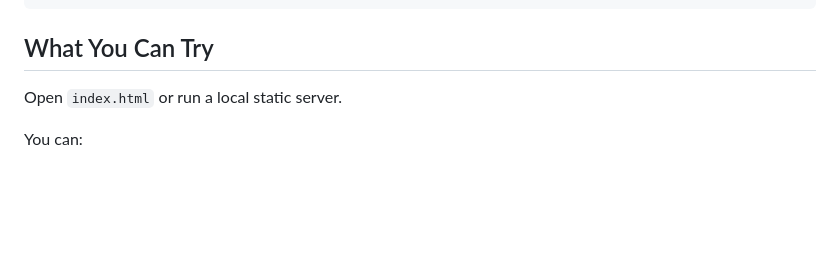
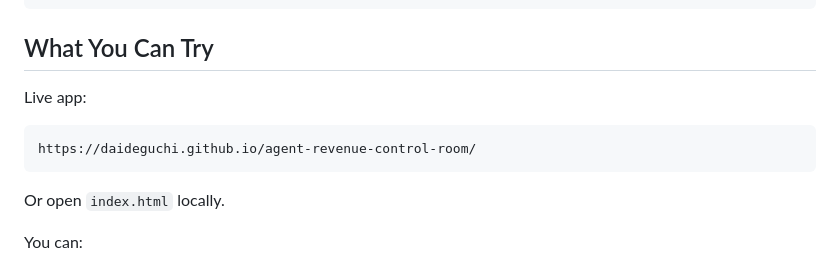
Before and after one commit to daideguchi/agent-revenue-control-room, a Markdown page: README.md, the part around the change. Rendered like a GitHub page; blank space fills up the shorter version.

Commit message:
Document live app URL

````diff
--- a/README.md
+++ b/README.md
@@ -82,7 +82,13 @@ Pending. Record after Alibaba Function Compute endpoint is live.
 
 ## What You Can Try
 
-Open `index.html` or run a local static server.
+Live app:
+
+```text
+https://daideguchi.github.io/agent-revenue-control-room/
+```
+
+Or open `index.html` locally.
 
 You can:
 
````
